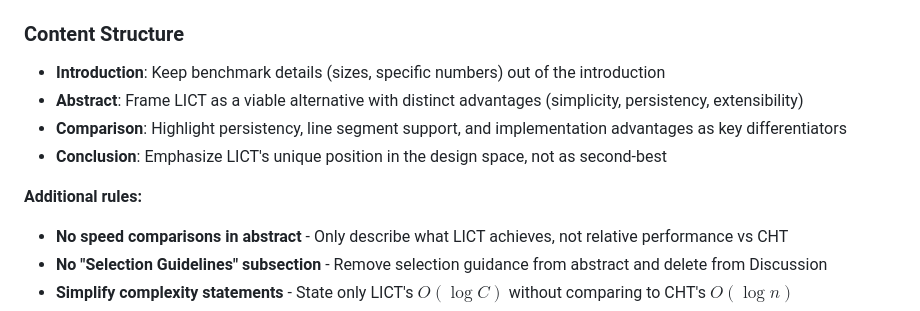
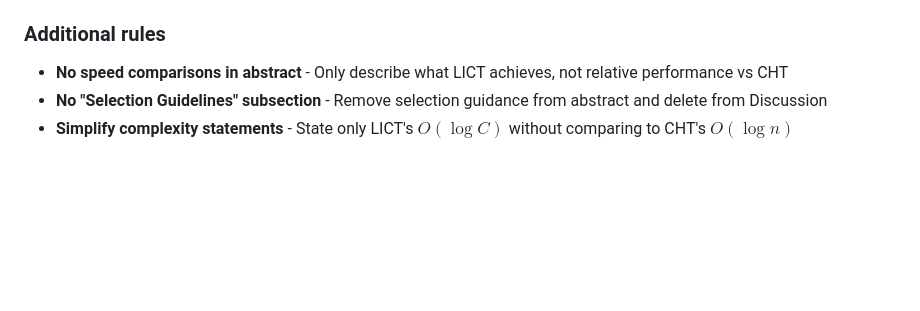
Before and after one commit to chnlich/lichao-tree, a Markdown page: AGENTS.md, the part around the change. GitHub-like rendering; blank space fills up the shorter version.

Commit message:
Remove Content Structure subsection (conflicts with Paper Organization)

```diff
--- a/AGENTS.md
+++ b/AGENTS.md
@@ -133,13 +133,7 @@ This is preferred over explicit individual headers for simplicity and faster com
 - Use proper mathematical notation: `$1.5$ to $2.0\times$`
 - This is a strict rule - check for `--` before every commit
 
-### Content Structure
-- **Introduction**: Keep benchmark details (sizes, specific numbers) out of the introduction
-- **Abstract**: Frame LICT as a viable alternative with distinct advantages (simplicity, persistency, extensibility)
-- **Comparison**: Highlight persistency, line segment support, and implementation advantages as key differentiators
-- **Conclusion**: Emphasize LICT's unique position in the design space, not as second-best
-
-**Additional rules:**
+### Additional rules
 - **No speed comparisons in abstract** - Only describe what LICT achieves, not relative performance vs CHT
 - **No "Selection Guidelines" subsection** - Remove selection guidance from abstract and delete from Discussion
 - **Simplify complexity statements** - State only LICT's $O(\log C)$ without comparing to CHT's $O(\log n)$
```
